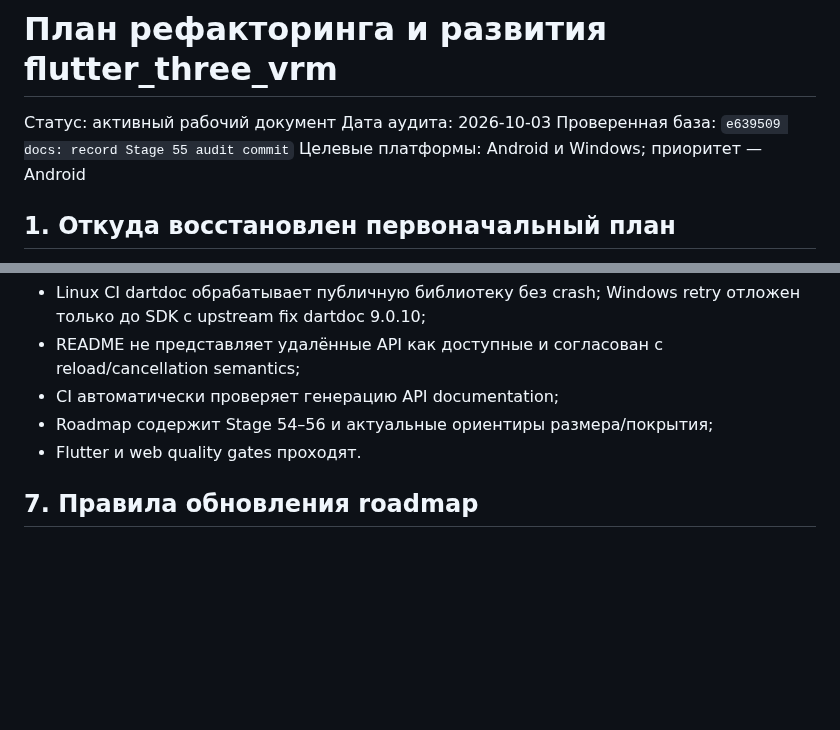
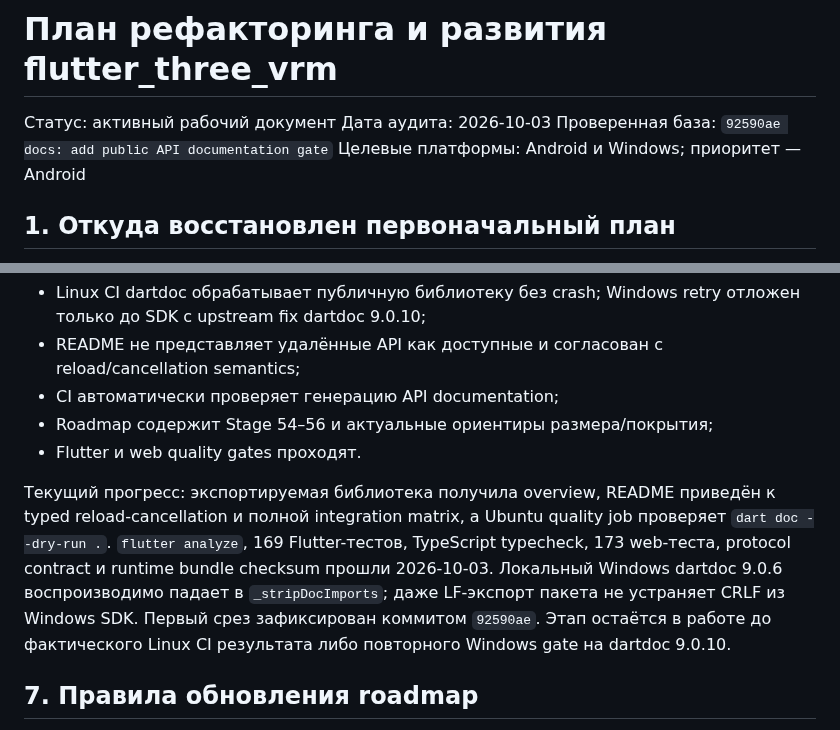
Before and after one commit to Azakrosh/flutter_three_vrm, a Markdown page: docs/ROADMAP.md, 2 parts joined by grey strips. Drawn GitHub-style; blank space fills up the shorter version.

Commit message:
docs: record Stage 56 documentation audit

```diff
--- a/docs/ROADMAP.md
+++ b/docs/ROADMAP.md
@@ -2,7 +2,7 @@
 
 Статус: активный рабочий документ
 Дата аудита: 2026-10-03
-Проверенная база: `e639509 docs: record Stage 55 audit commit`
+Проверенная база: `92590ae docs: add public API documentation gate`
 Целевые платформы: Android и Windows; приоритет — Android
 
 ## 1. Откуда восстановлен первоначальный план
@@ -1637,6 +1637,15 @@ Flutter-тестов прошли; Windows matrix подтвердила `runtim
 - Roadmap содержит Stage 54–56 и актуальные ориентиры размера/покрытия;
 - Flutter и web quality gates проходят.
 
+Текущий прогресс: экспортируемая библиотека получила overview, README приведён к
+typed reload-cancellation и полной integration matrix, а Ubuntu quality job
+проверяет `dart doc --dry-run .`. `flutter analyze`, 169 Flutter-тестов,
+TypeScript typecheck, 173 web-теста, protocol contract и runtime bundle checksum
+прошли 2026-10-03. Локальный Windows dartdoc 9.0.6 воспроизводимо падает в
+`_stripDocImports`; даже LF-экспорт пакета не устраняет CRLF из Windows SDK.
+Первый срез зафиксирован коммитом `92590ae`. Этап остаётся в работе до
+фактического Linux CI результата либо повторного Windows gate на dartdoc 9.0.10.
+
 ## 7. Правила обновления roadmap
 
 - После этапа обновлять его статус и добавлять commit hash.
```
